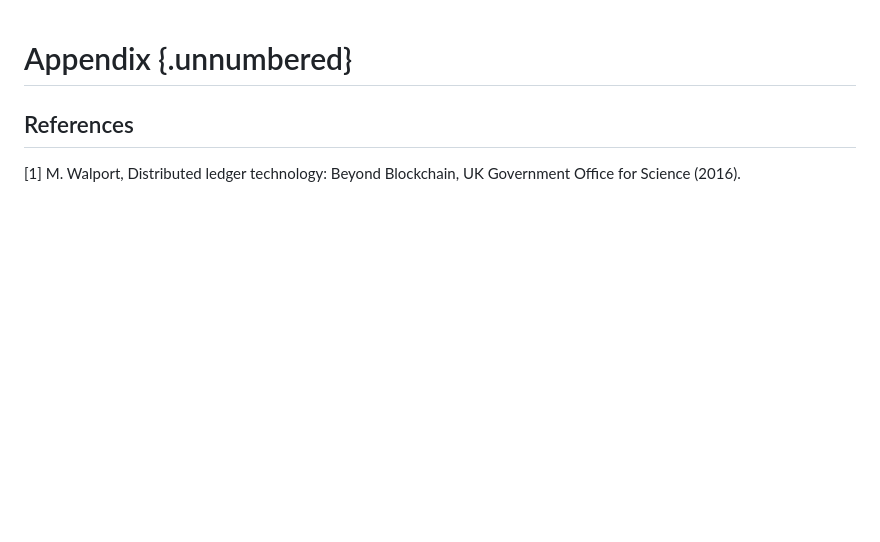
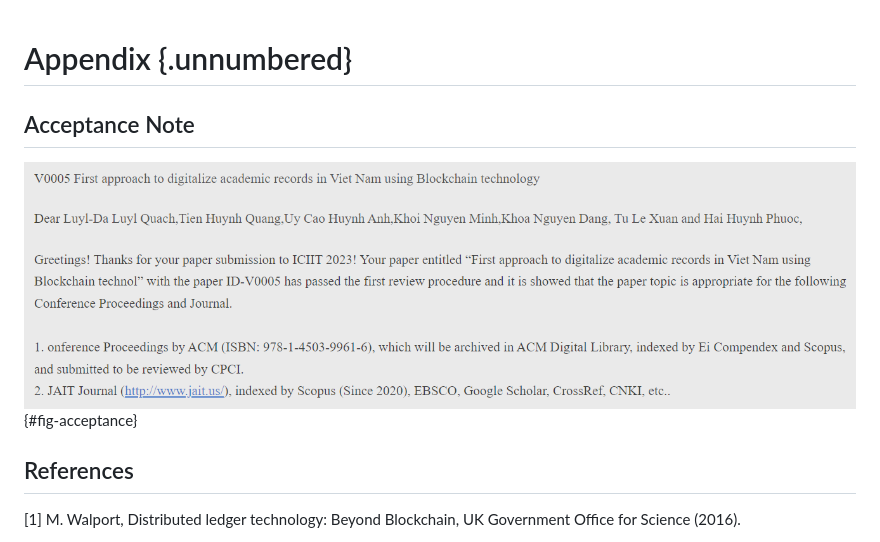
Before and after one commit to etases/EduBlock.Report, a Markdown page: Appendix.md, the part around the change. GitHub-like rendering; pictures changed too: images/Acceptance.png (added); blank space fills up the shorter version.

Commit message:
Add acceptance

```diff
--- a/Appendix.md
+++ b/Appendix.md
@@ -1,4 +1,8 @@
 # Appendix {.unnumbered}
+
+## Acceptance Note
+
+![Acceptance Note](./images/Acceptance.png){#fig-acceptance}
 
 ## References
 
```
Also changed, not shown: 1 other file.
